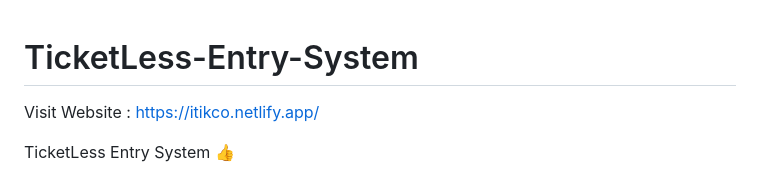
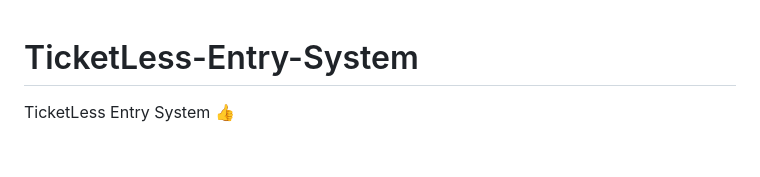
Before and after one commit to AKASH-kce/ticketless-entry-system, a Markdown page: README.md, the part around the change. Drawn GitHub-style; blank space fills up the shorter version.

```diff
--- a/README.md
+++ b/README.md
@@ -1,6 +1,5 @@
 # TicketLess-Entry-System
 
-Visit Website : https://itikco.netlify.app/
 
 TicketLess Entry System 👍
 
```
